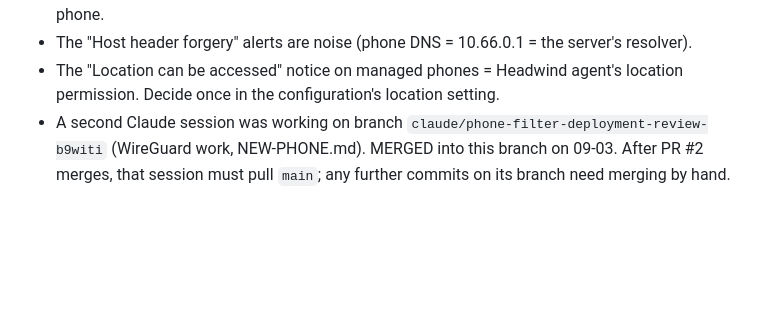
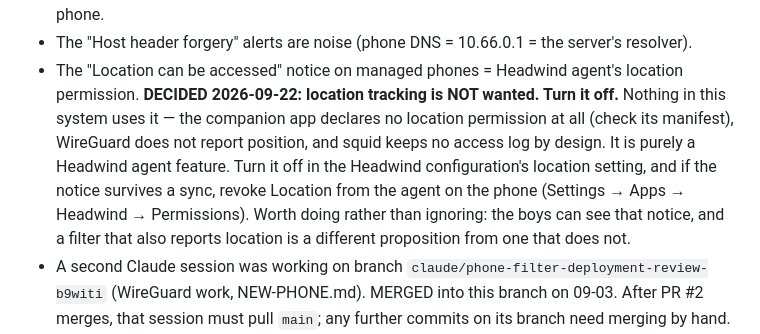
Before and after one commit to Daniel3752/Phonetagging, a Markdown page: NEXT-SESSION.md, the part around the change. GitHub-like rendering; blank space fills up the shorter version.

Commit message:
Record the decision: no location tracking on managed phones
The 'Location can be accessed' notice comes from the Headwind agent, not
from anything this system does. The companion app declares no location
permission, WireGuard does not report position, and squid keeps no access
log on purpose. The note had stood as an undecided item since September;
the operator has now said it is not wanted, so record that with where to
turn it off and what to do if the notice survives a sync.

Co-Authored-By: Claude Opus 4.8 <noreply@anthropic.com>
Claude-Session: https://claude.ai/code/session_015MdK723AqC97J6SfNMXf5B

```diff
--- a/NEXT-SESSION.md
+++ b/NEXT-SESSION.md
@@ -744,7 +744,13 @@ test `no_config_vpn`), and only then un-bypass Isaac and unscope the rule.
   and the explicit list always bumped). PROXY.md "Decrypt or pass through". UNPROVEN on a phone.
 - The "Host header forgery" alerts are noise (phone DNS = 10.66.0.1 = the server's resolver).
 - The "Location can be accessed" notice on managed phones = Headwind agent's location permission.
-  Decide once in the configuration's location setting.
+  **DECIDED 2026-09-22: location tracking is NOT wanted. Turn it off.** Nothing in this system uses
+  it — the companion app declares no location permission at all (check its manifest), WireGuard
+  does not report position, and squid keeps no access log by design. It is purely a Headwind agent
+  feature. Turn it off in the Headwind configuration's location setting, and if the notice survives
+  a sync, revoke Location from the agent on the phone (Settings → Apps → Headwind → Permissions).
+  Worth doing rather than ignoring: the boys can see that notice, and a filter that also reports
+  location is a different proposition from one that does not.
 - A second Claude session was working on branch `claude/phone-filter-deployment-review-b9witi`
   (WireGuard work, NEW-PHONE.md). MERGED into this branch on 09-03. After PR #2 merges, that
   session must pull `main`; any further commits on its branch need merging by hand.
```
